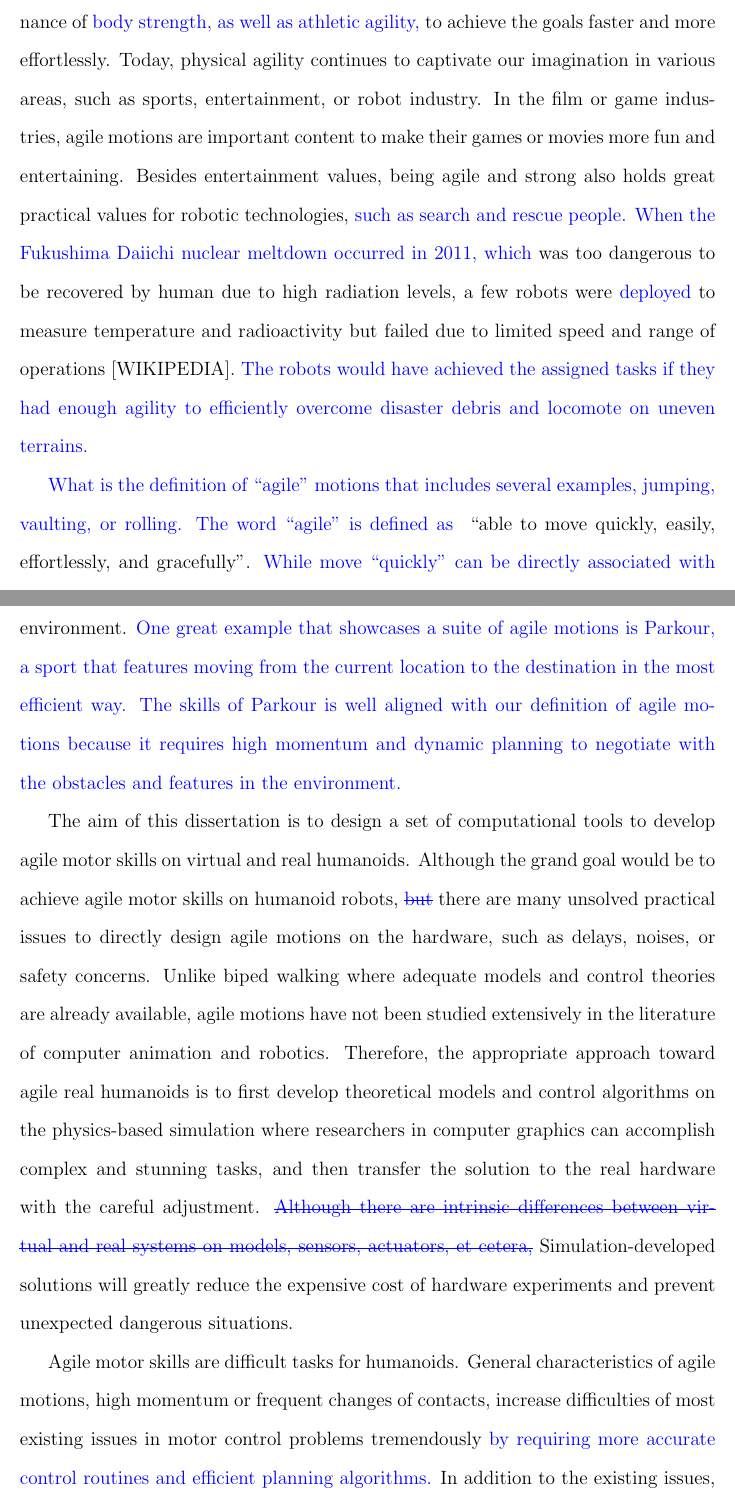
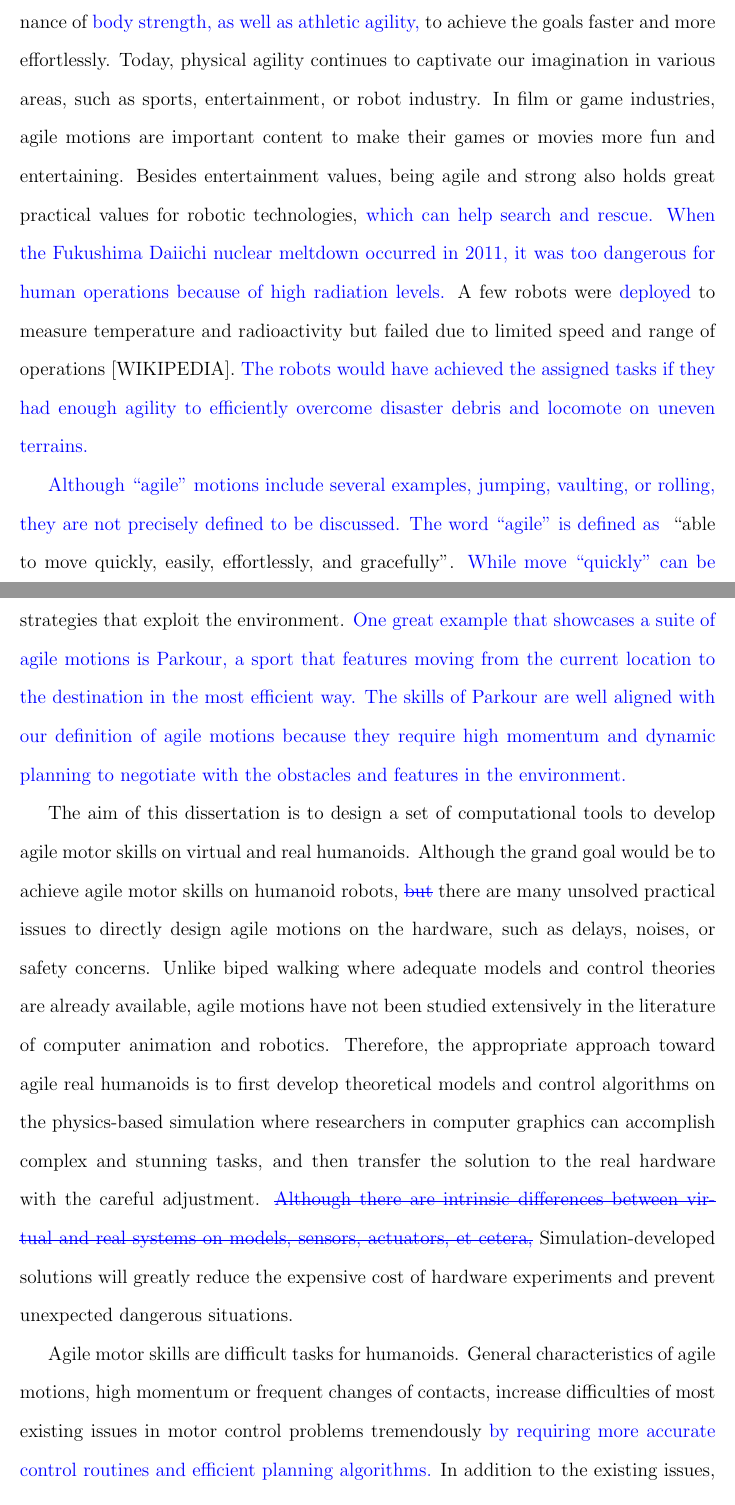
Before and after one commit to sehoonha/phd-thesis, a LaTeX thesis (thesis.tex, which reads intro2.tex): two parts of pages 16 and 17 of 156, joined at a grey line, cut so that both start at the same text. Compiled offline with pdfLaTeX.

Commit message:
minor edits

```diff
--- a/intro2.tex
+++ b/intro2.tex
@@ -8,19 +8,22 @@ The ancient Olympic Games celebrated the glory of physical dominance of
 faster and more effortlessly.
 Today, physical agility continues to captivate our imagination in
 various areas, such as sports, entertainment, or robot industry.
-In the film or game industries, agile motions are important content to make
+In film or game industries, agile motions are important content to make
 their games or movies more fun and entertaining.
 %% , from an iconic game
 %% Prince of Persia [PP] to a recent big hit animation, Frozen [FR].
 Besides entertainment values, being agile and strong also holds great practical
-values for robotic technologies, \revised{such as search and rescue people.}
+values for robotic technologies,
+\revised{which can help search and rescue.}
 %%  such as rescuing individual people and reclaiming locations hit by
 %% disasters with robots.
 %%%% https://en.wikipedia.org/wiki/Fukushima_Daiichi_nuclear_disaster
-\revised{When the Fukushima Daiichi nuclear meltdown occurred in 2011, which}
+\revised{When the Fukushima Daiichi nuclear meltdown occurred in 2011,
+  it was too dangerous for human operations because of high radiation levels.}
 %% When there was a nuclear meltdown that
-was too dangerous to be recovered
-by human due to high radiation levels, a few robots were \revised{deployed} to
+%% was too dangerous to be recovered
+%% by human due to high radiation levels,
+A few robots were \revised{deployed} to
 measure temperature and radioactivity but failed due to limited speed and range
 of operations [WIKIPEDIA].
 \revised{The robots would have achieved the assigned tasks if they had
@@ -32,8 +35,10 @@ of operations [WIKIPEDIA].
 %% have made substantial progress in the past few decades and will have enough
 %% agility to execute athletic motor skills in the near future.
 
-\revised{What is the definition of ``agile'' motions that includes several
-  examples, jumping, vaulting, or rolling.}
+%% \revised{What is the definition of ``agile'' motions that includes several
+%%   examples, jumping, vaulting, or rolling.}
+\revised{Although ``agile'' motions include several examples, jumping,
+  vaulting, or rolling, they are not precisely defined to be discussed.}
 %% Although the word ``agile'' has similar meaning in everyone's mind,
 %% it needs a more clear definition to be discussed in this dissertation.
 %% According to many dictionaries [DICT], the language definition of ``agile''
@@ -62,8 +67,8 @@ and well-coordinated strategies that exploit the environment.
 \revised{One great example that showcases a suite of agile motions is Parkour,
   a sport that features moving from the current location to the destination in
   the most efficient way.
-  The skills of Parkour is well aligned with our definition of agile motions
-  because it requires high momentum and dynamic planning to negotiate with the
+  The skills of Parkour are well aligned with our definition of agile motions
+  because they require high momentum and dynamic planning to negotiate with the
   obstacles and features in the environment.}
 %% Great examples of agile motions are motor skills of Parkour, such as
 %% vaults, jumps, or flips which are developed to move from the current location
```
Also changed, not shown: conclusion.tex (+2 -2 lines), summary.tex (+1 -1 lines), intro2.tex (8 more changed lines).
